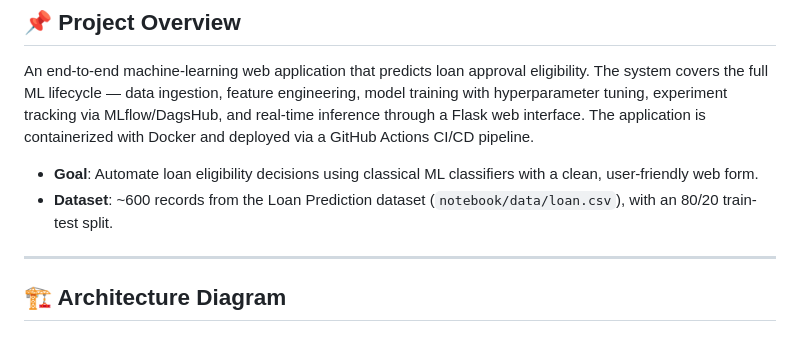
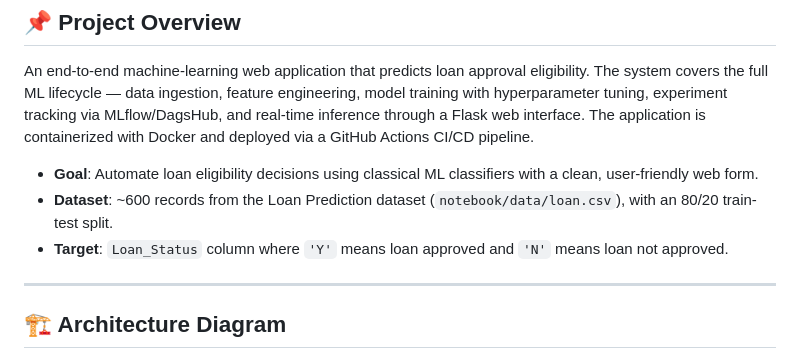
Before and after one commit to harshal3558/Loan-Approval-Prediction, a Markdown page: README.md, the part around the change. Rendered like a GitHub page.

```diff
--- a/README.md
+++ b/README.md
@@ -8,6 +8,7 @@ An end-to-end machine-learning web application that predicts loan approval eligi
 
 - **Goal**: Automate loan eligibility decisions using classical ML classifiers with a clean, user-friendly web form.
 - **Dataset**: ~600 records from the Loan Prediction dataset (`notebook/data/loan.csv`), with an 80/20 train-test split.
+- **Target**: `Loan_Status` column where `'Y'` means loan approved and `'N'` means loan not approved.
 
 ---
 
```
